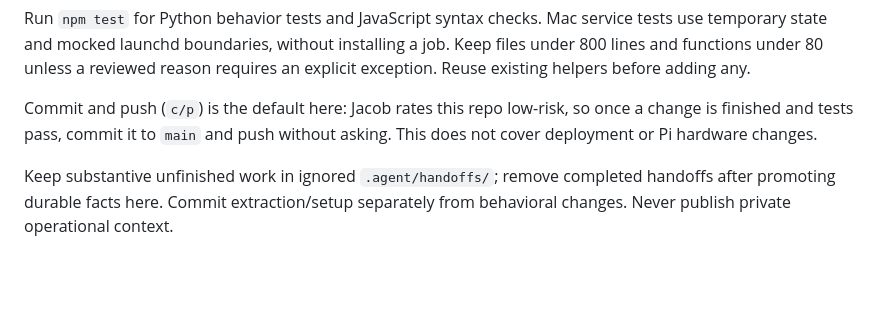
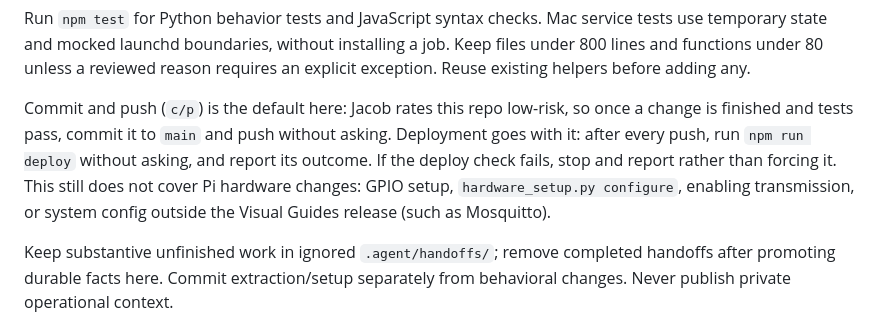
Before and after one commit to JakeIwen/visual-gides, a Markdown page: AGENTS.md, the part around the change. Drawn GitHub-style; blank space fills up the shorter version.

Commit message:
Deploy to Mac and Pi after every commit and push
Co-Authored-By: Claude Opus 5.5 (1M context) <noreply@anthropic.com>

```diff
--- a/AGENTS.md
+++ b/AGENTS.md
@@ -56,7 +56,11 @@ requires an explicit exception. Reuse existing helpers before adding any.
 
 Commit and push (`c/p`) is the default here: Jacob rates this repo low-risk, so
 once a change is finished and tests pass, commit it to `main` and push without
-asking. This does not cover deployment or Pi hardware changes.
+asking. Deployment goes with it: after every push, run `npm run deploy` without
+asking, and report its outcome. If the deploy check fails, stop and report rather
+than forcing it. This still does not cover Pi hardware changes: GPIO setup,
+`hardware_setup.py configure`, enabling transmission, or system config outside the
+Visual Guides release (such as Mosquitto).
 
 Keep substantive unfinished work in ignored `.agent/handoffs/`; remove completed
 handoffs after promoting durable facts here. Commit extraction/setup separately
```
